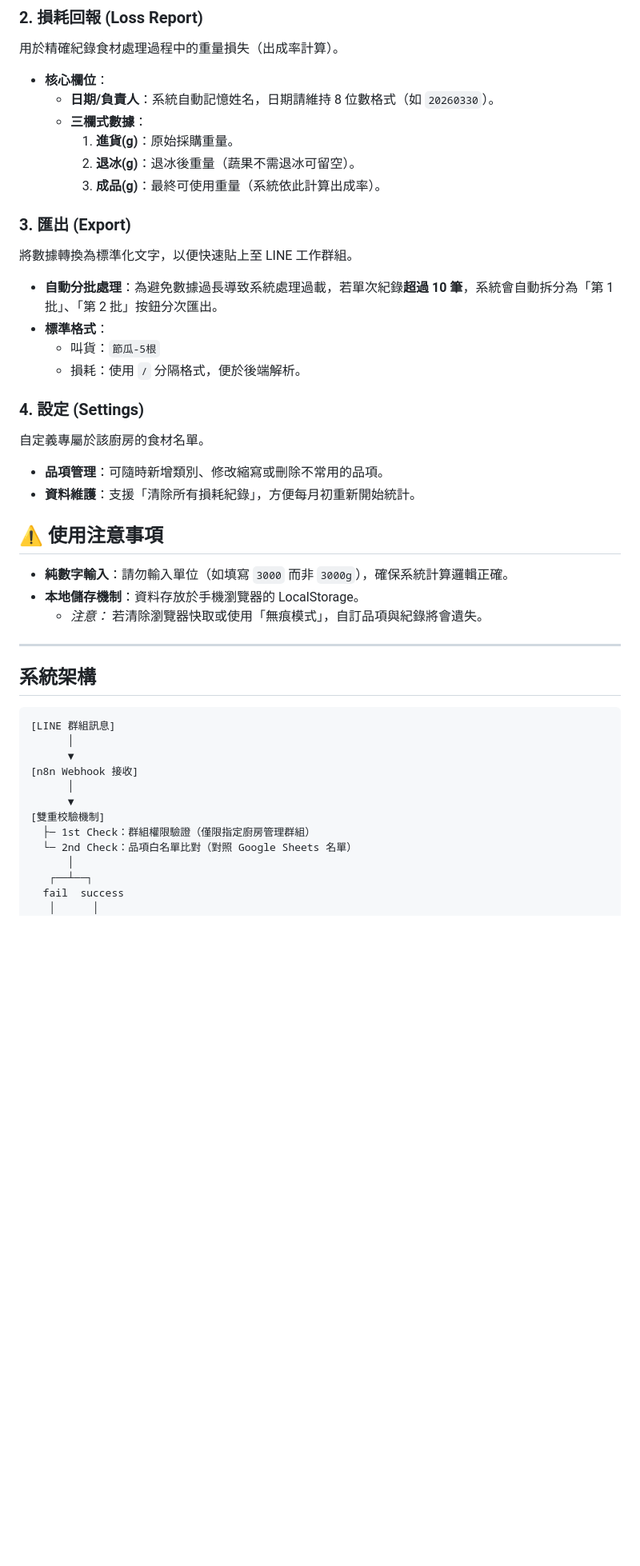
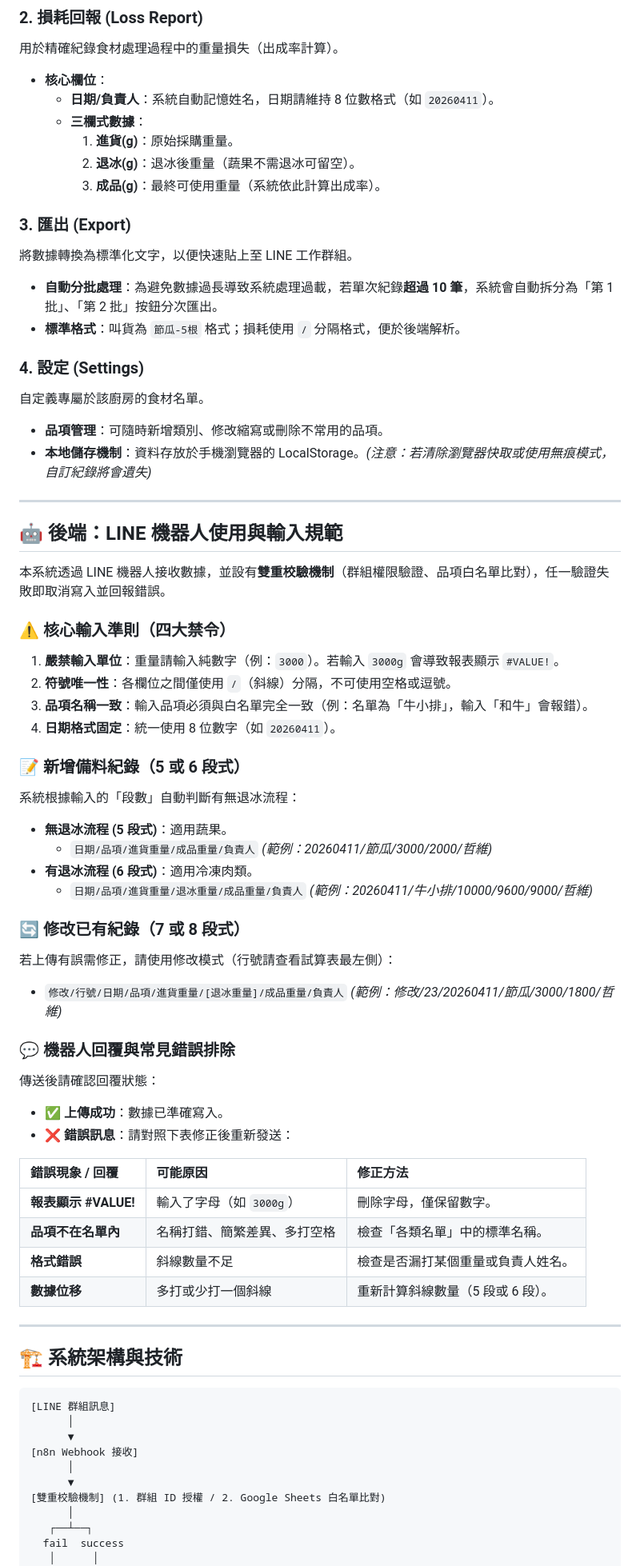
Before and after one commit to a0956829427-hub/kitchen-automation-system, a Markdown page: README.md, the part around one of its changes. Shown at 80% size. Rendered like a GitHub page; blank space fills up the shorter version.

````diff
--- a/README.md
+++ b/README.md
@@ -16,7 +16,7 @@
 ### 2. 損耗回報 (Loss Report)
 用於精確紀錄食材處理過程中的重量損失（出成率計算）。
 * **核心欄位**：
-    * **日期/負責人**：系統自動記憶姓名，日期請維持 8 位數格式（如 `20260330`）。
+    * **日期/負責人**：系統自動記憶姓名，日期請維持 8 位數格式（如 `20260411`）。
     * **三欄式數據**：
         1. **進貨(g)**：原始採購重量。
         2. **退冰(g)**：退冰後重量（蔬果不需退冰可留空）。
@@ -25,34 +25,61 @@
 ### 3. 匯出 (Export)
 將數據轉換為標準化文字，以便快速貼上至 LINE 工作群組。
 * **自動分批處理**：為避免數據過長導致系統處理過載，若單次紀錄**超過 10 筆**，系統會自動拆分為「第 1 批」、「第 2 批」按鈕分次匯出。
-* **標準格式**：
-    * 叫貨：`節瓜-5根`
-    * 損耗：使用 `/` 分隔格式，便於後端解析。
+* **標準格式**：叫貨為 `節瓜-5根` 格式；損耗使用 `/` 分隔格式，便於後端解析。
 
 ### 4. 設定 (Settings)
 自定義專屬於該廚房的食材名單。
 * **品項管理**：可隨時新增類別、修改縮寫或刪除不常用的品項。
-* **資料維護**：支援「清除所有損耗紀錄」，方便每月初重新開始統計。
-
-## ⚠️ 使用注意事項
-* **純數字輸入**：請勿輸入單位（如填寫 `3000` 而非 `3000g`），確保系統計算邏輯正確。
-* **本地儲存機制**：資料存放於手機瀏覽器的 LocalStorage。
-    * *注意：* 若清除瀏覽器快取或使用「無痕模式」，自訂品項與紀錄將會遺失。
+* **本地儲存機制**：資料存放於手機瀏覽器的 LocalStorage。*(注意：若清除瀏覽器快取或使用無痕模式，自訂紀錄將會遺失)*
 
 ---
 
-## 系統架構
+## 🤖 後端：LINE 機器人使用與輸入規範
 
-```
+本系統透過 LINE 機器人接收數據，並設有**雙重校驗機制**（群組權限驗證、品項白名單比對），任一驗證失敗即取消寫入並回報錯誤。
+
+### ⚠️ 核心輸入準則（四大禁令）
+1. **嚴禁輸入單位**：重量請輸入純數字（例：`3000`）。若輸入 `3000g` 會導致報表顯示 `#VALUE!`。
+2. **符號唯一性**：各欄位之間僅使用 `/`（斜線）分隔，不可使用空格或逗號。
+3. **品項名稱一致**：輸入品項必須與白名單完全一致（例：名單為「牛小排」，輸入「和牛」會報錯）。
+4. **日期格式固定**：統一使用 8 位數字（如 `20260411`）。
+
+### 📝 新增備料紀錄（5 或 6 段式）
+系統根據輸入的「段數」自動判斷有無退冰流程：
+* **無退冰流程 (5 段式)**：適用蔬果。
+  * `日期/品項/進貨重量/成品重量/負責人` *(範例：20260411/節瓜/3000/2000/哲維)*
+* **有退冰流程 (6 段式)**：適用冷凍肉類。
+  * `日期/品項/進貨重量/退冰重量/成品重量/負責人` *(範例：20260411/牛小排/10000/9600/9000/哲維)*
+
+### 🔄 修改已有紀錄（7 或 8 段式）
+若上傳有誤需修正，請使用修改模式（行號請查看試算表最左側）：
+* `修改/行號/日期/品項/進貨重量/[退冰重量]/成品重量/負責人`
+  *(範例：修改/23/20260411/節瓜/3000/1800/哲維)*
+
+### 💬 機器人回覆與常見錯誤排除
+傳送後請確認回覆狀態：
+* **✅ 上傳成功**：數據已準確寫入。
+* **❌ 錯誤訊息**：請對照下表修正後重新發送：
+
+| 錯誤現象 / 回覆 | 可能原因 | 修正方法 |
+| :--- | :--- | :--- |
+| **報表顯示 #VALUE!** | 輸入了字母（如 `3000g`） | 刪除字母，僅保留數字。 |
+| **品項不在名單內** | 名稱打錯、簡繁差異、多打空格 | 檢查「各類名單」中的標準名稱。 |
+| **格式錯誤** | 斜線數量不足 | 檢查是否漏打某個重量或負責人姓名。 |
+| **數據位移** | 多打或少打一個斜線 | 重新計算斜線數量（5 段或 6 段）。 |
+
+---
+
+## 🏗 系統架構與技術
+
+```text
 [LINE 群組訊息]
       │
       ▼
 [n8n Webhook 接收]
       │
       ▼
-[雙重校驗機制]
-  ├─ 1st Check：群組權限驗證（僅限指定廚房管理群組）
-  └─ 2nd Check：品項白名單比對（對照 Google Sheets 名單）
+[雙重校驗機制] (1. 群組 ID 授權 / 2. Google Sheets 白名單比對)
       │
    ┌──┴──┐
   fail  success
````
Also changed, not shown: other parts of README.md (+10 -124 lines).
